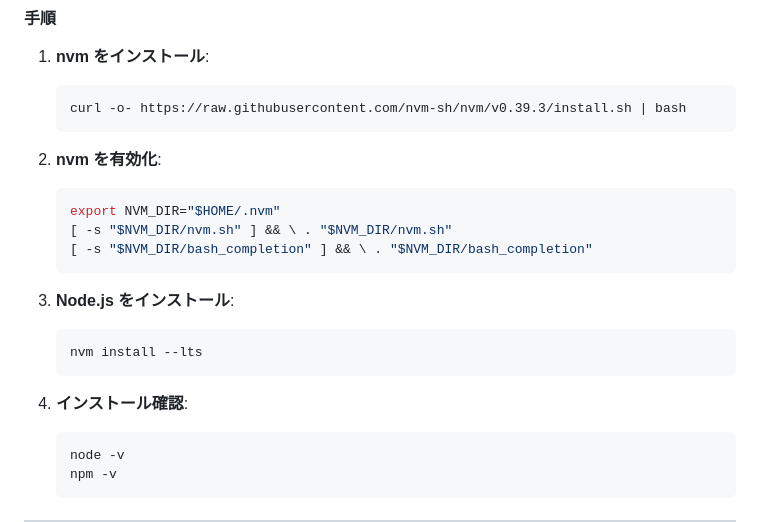
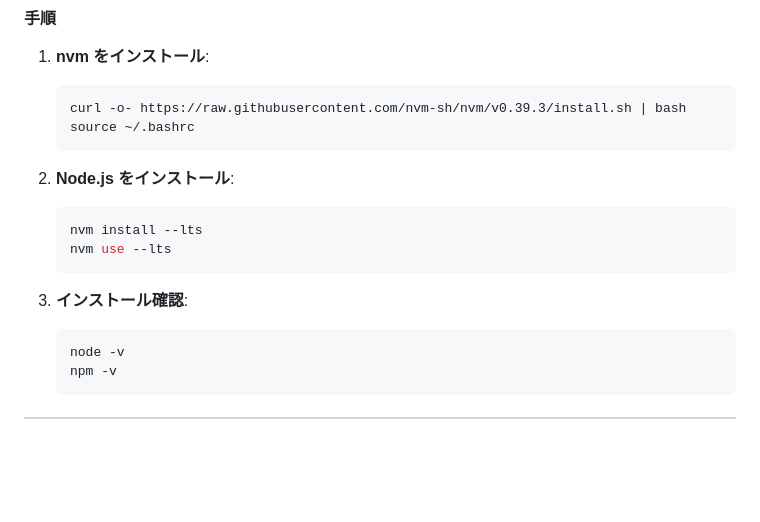
Before and after one commit to okonkore/claymore, a Markdown page: README.md, the part around the change. Drawn GitHub-style; blank space fills up the shorter version.

````diff
--- a/README.md
+++ b/README.md
@@ -39,22 +39,16 @@ nvm（Node Version Manager）を使用して Node.js をインストール。
 #### **手順**
 1. **nvm をインストール**:
    ```bash
-   curl -o- https://raw.githubusercontent.com/nvm-sh/nvm/v0.39.3/install.sh | bash
+   curl -o- https://raw.githubusercontent.com/nvm-sh/nvm/v0.39.3/install.sh | bash source ~/.bashrc
    ```
 
-2. **nvm を有効化**:
+2. **Node.js をインストール**:
    ```bash
-   export NVM_DIR="$HOME/.nvm"
-   [ -s "$NVM_DIR/nvm.sh" ] && \ . "$NVM_DIR/nvm.sh"
-   [ -s "$NVM_DIR/bash_completion" ] && \ . "$NVM_DIR/bash_completion"
+   nvm install --lts
+   nvm use --lts
    ```
 
-3. **Node.js をインストール**:
-   ```bash
-   nvm install --lts
-   ```
-
-4. **インストール確認**:
+3. **インストール確認**:
    ```bash
    node -v
    npm -v
````
